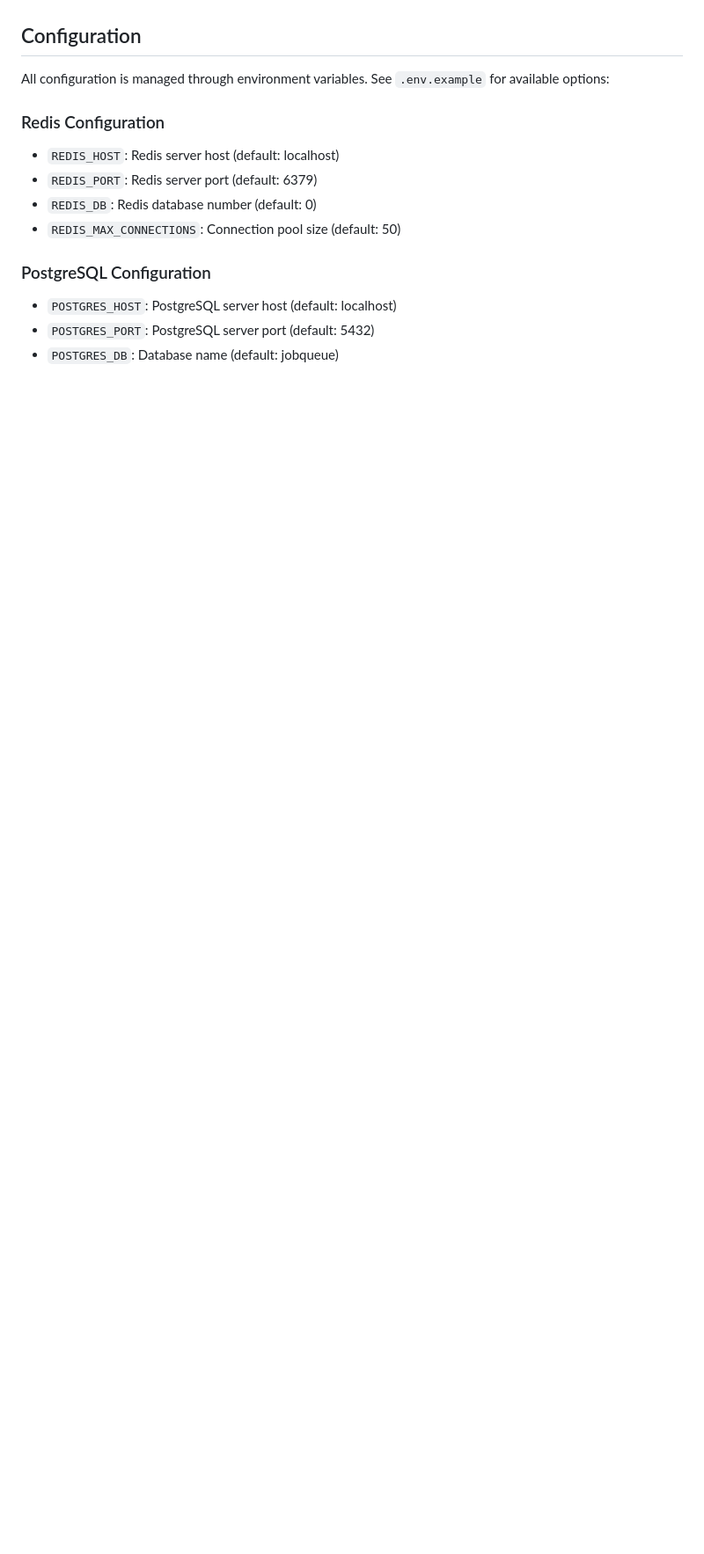
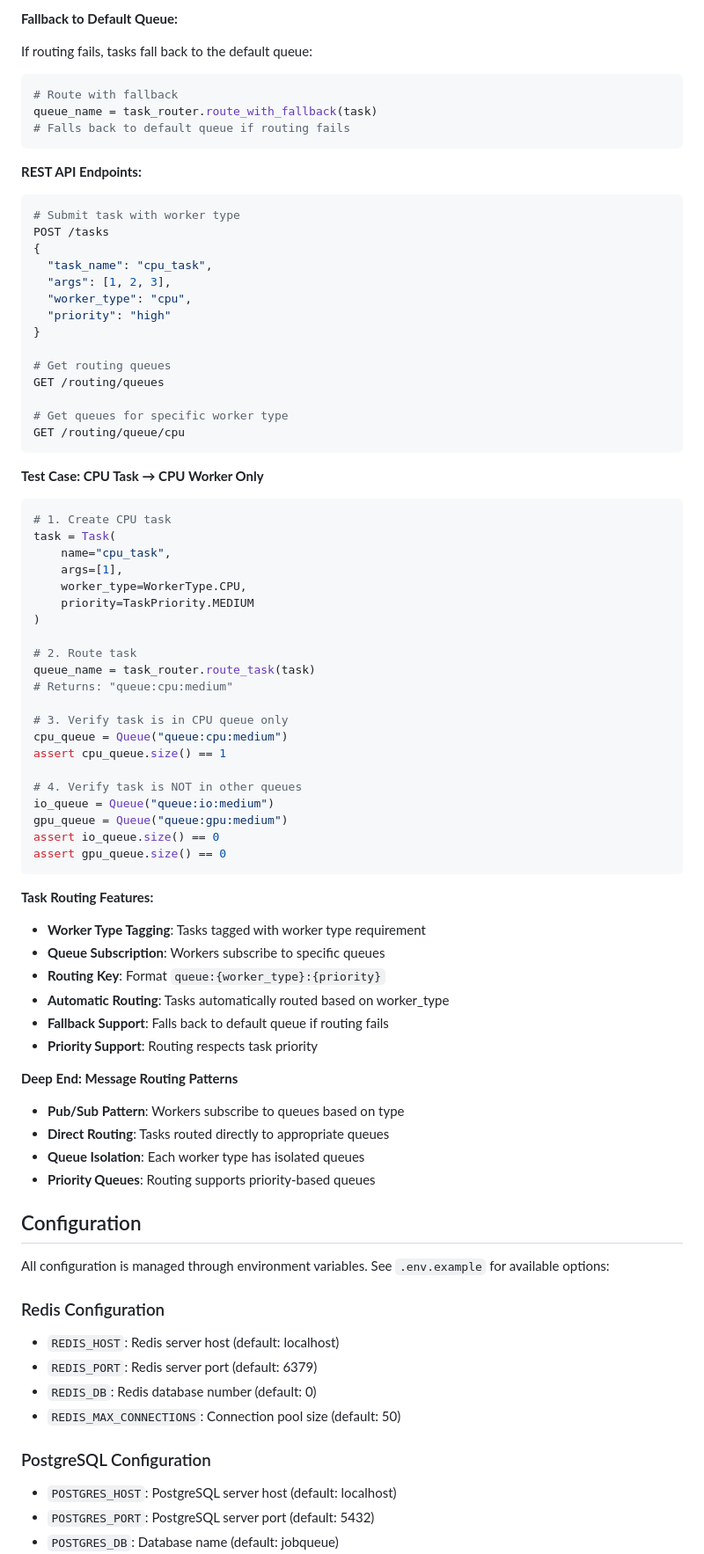
Before and after one commit to horacenjoroge/Distributed-Job-Queue-with-Rate-Limiting---Priority-Scheduling, a Markdown page: README.md, the part around one of its changes. Shown at 88% size. GitHub-like rendering; blank space fills up the shorter version.

````diff
--- a/README.md
+++ b/README.md
@@ -1614,3 +1691,74 @@ assert status['current_workers'] > 1  # Workers increased
+**Fallback to Default Queue:**
+
+If routing fails, tasks fall back to the default queue:
+
+```python
+# Route with fallback
+queue_name = task_router.route_with_fallback(task)
+# Falls back to default queue if routing fails
+```
+
+**REST API Endpoints:**
+
+```bash
+# Submit task with worker type
+POST /tasks
+{
+  "task_name": "cpu_task",
+  "args": [1, 2, 3],
+  "worker_type": "cpu",
+  "priority": "high"
+}
+
+# Get routing queues
+GET /routing/queues
+
+# Get queues for specific worker type
+GET /routing/queue/cpu
+```
+
+**Test Case: CPU Task → CPU Worker Only**
+
+```python
+# 1. Create CPU task
+task = Task(
+    name="cpu_task",
+    args=[1],
+    worker_type=WorkerType.CPU,
+    priority=TaskPriority.MEDIUM
+)
+
+# 2. Route task
+queue_name = task_router.route_task(task)
+# Returns: "queue:cpu:medium"
+
+# 3. Verify task is in CPU queue only
+cpu_queue = Queue("queue:cpu:medium")
+assert cpu_queue.size() == 1
+
+# 4. Verify task is NOT in other queues
+io_queue = Queue("queue:io:medium")
+gpu_queue = Queue("queue:gpu:medium")
+assert io_queue.size() == 0
+assert gpu_queue.size() == 0
+```
+
+**Task Routing Features:**
+
+- **Worker Type Tagging**: Tasks tagged with worker type requirement
+- **Queue Subscription**: Workers subscribe to specific queues
+- **Routing Key**: Format `queue:{worker_type}:{priority}`
+- **Automatic Routing**: Tasks automatically routed based on worker_type
+- **Fallback Support**: Falls back to default queue if routing fails
+- **Priority Support**: Routing respects task priority
+
+**Deep End: Message Routing Patterns**
+
+- **Pub/Sub Pattern**: Workers subscribe to queues based on type
+- **Direct Routing**: Tasks routed directly to appropriate queues
+- **Queue Isolation**: Each worker type has isolated queues
+- **Priority Queues**: Routing supports priority-based queues
+
 ## Configuration
 
 All configuration is managed through environment variables. See `.env.example` for available options:
````
Also changed, not shown: other parts of README.md (+77 -0 lines).
